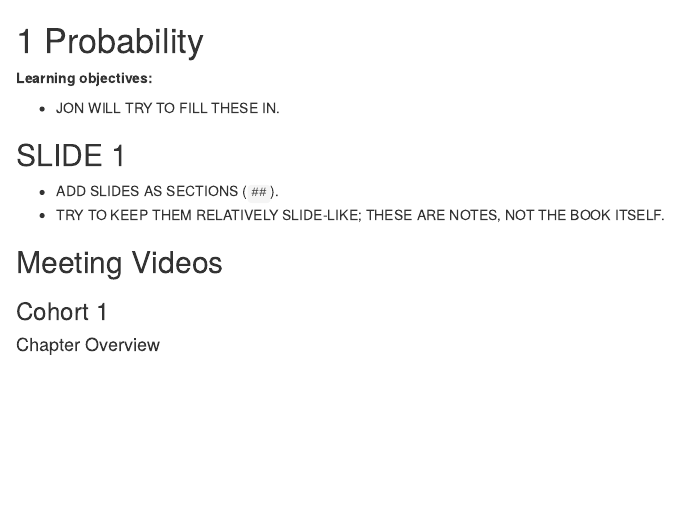
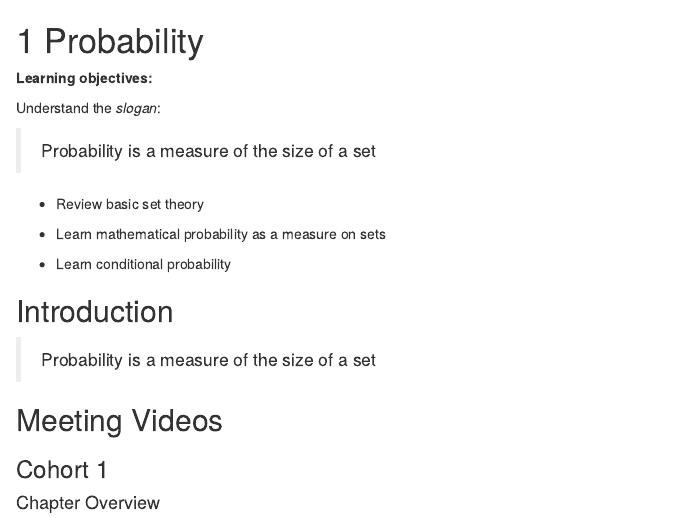
Before and after one commit to r4ds/bookclub-prob4ds, an R Markdown document (02.Rmd): the page in a window 1100 px wide, from its top. Rendered offline with R 4.5, knitr and Pandoc, with nearby package versions; drawn as R Markdown's standard HTML page in place of the format the file asks for.

Commit message:
Started work on chapter 2

```diff
--- a/02.Rmd
+++ b/02.Rmd
@@ -2,12 +2,22 @@
 
 **Learning objectives:**
 
--   JON WILL TRY TO FILL THESE IN.
+Understand the *slogan*:
 
-## SLIDE 1 {-}
+>Probability is a measure of the size of a set
 
--   ADD SLIDES AS SECTIONS (`##`).
--   TRY TO KEEP THEM RELATIVELY SLIDE-LIKE; THESE ARE NOTES, NOT THE BOOK ITSELF.
+- Review basic set theory
+
+- Learn mathematical probability as a measure on sets
+
+- Learn conditional probability
+
+
+## Introduction {-}
+
+>Probability is a measure of the size of a set
+
+
 
 ## Meeting Videos {-}
 
```
